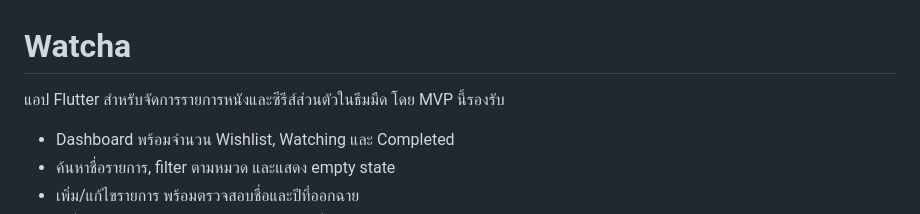
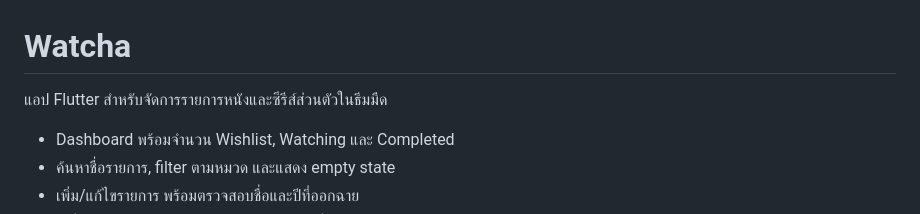
Before and after one commit to xcusive007x/Watcha_app, a Markdown page: README.md, the part around the change. Drawn GitHub-style.

```diff
--- a/README.md
+++ b/README.md
@@ -1,6 +1,6 @@
 # Watcha
 
-แอป Flutter สำหรับจัดการรายการหนังและซีรีส์ส่วนตัวในธีมมืด โดย MVP นี้รองรับ
+แอป Flutter สำหรับจัดการรายการหนังและซีรีส์ส่วนตัวในธีมมืด
 
 - Dashboard พร้อมจำนวน Wishlist, Watching และ Completed
 - ค้นหาชื่อรายการ, filter ตามหมวด และแสดง empty state
```
